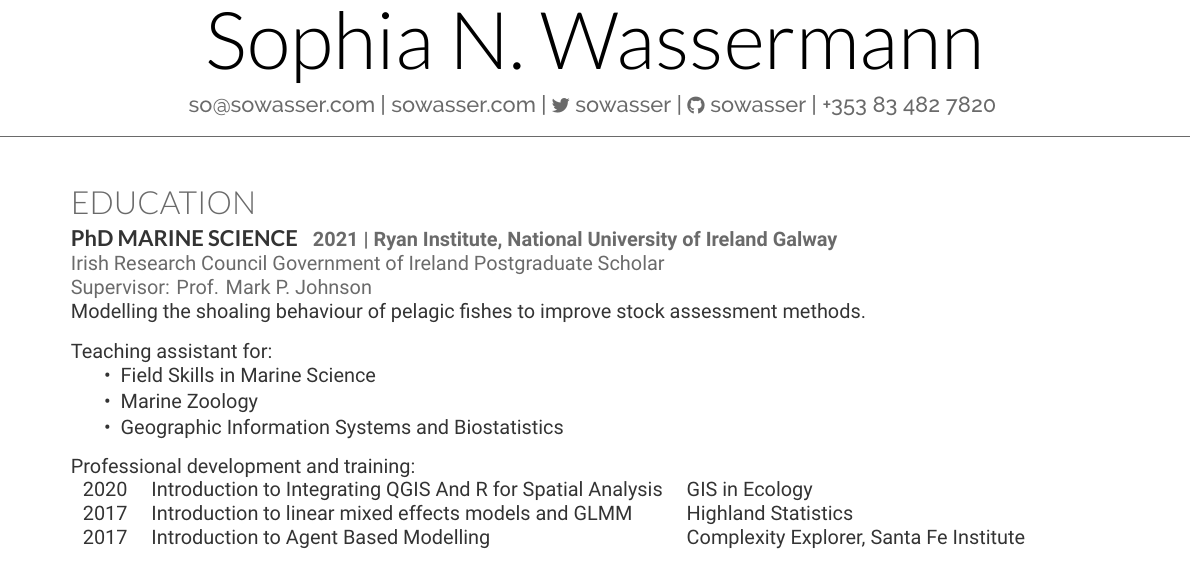
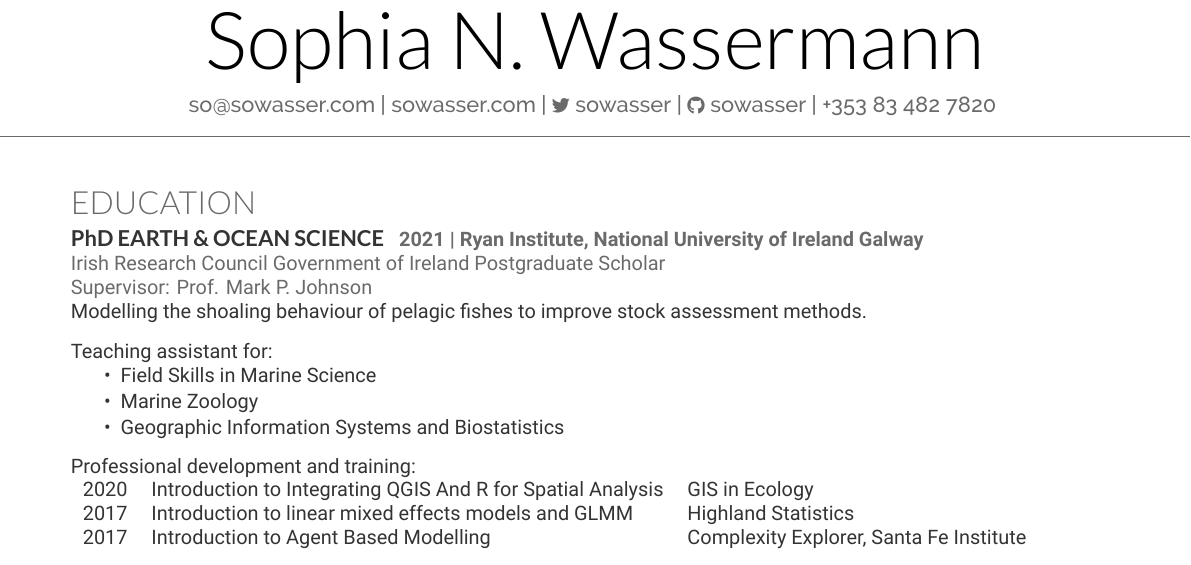
Before and after one commit to sowasser/my-cv, a LaTeX CV (cv.tex): part of page 1 of 3, cut so that both start at the same text. Compiled offline with XeLaTeX.

Commit message:
PhD is technically in Earth & Ocean Science

```diff
--- a/cv.tex
+++ b/cv.tex
@@ -43,7 +43,7 @@
 \sectionspace
 \section{Education}
 
-\runsubsection{P\MakeLowercase{h}D Marine Science}
+\runsubsection{P\MakeLowercase{h}D Earth \& Ocean Science}
 \location{\textbf{2021 | Ryan Institute, National University of Ireland Galway}}
 \location{Irish Research Council Government of Ireland Postgraduate Scholar}
 \location{Supervisor: Prof. Mark P. Johnson}
```
